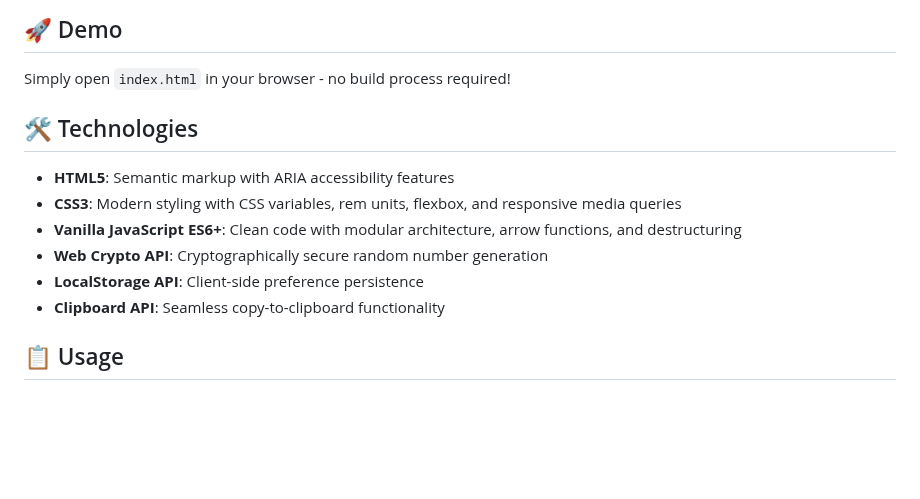
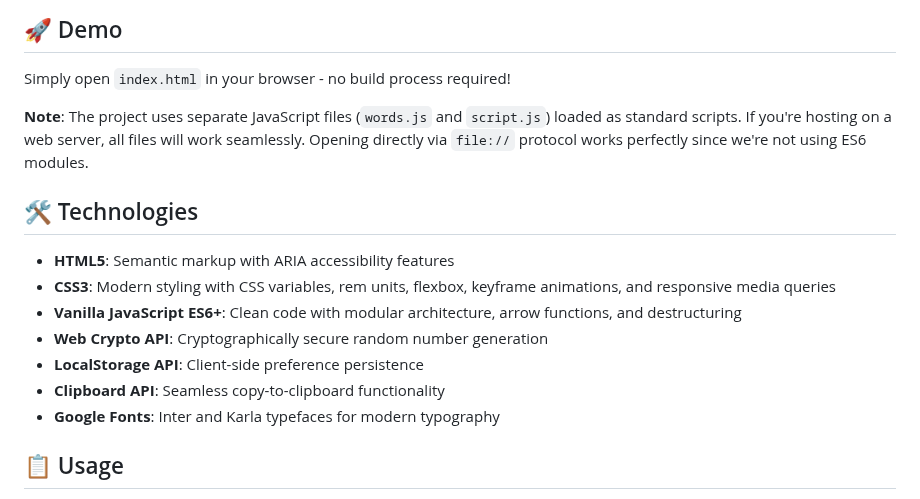
Before and after one commit to tariqkhemili-git/password-generator, a Markdown page: README.md, the part around one of its changes. Drawn GitHub-style; blank space fills up the shorter version.

```diff
--- a/README.md
+++ b/README.md
@@ -75,14 +78,17 @@ A sleek, modern password generator that creates secure, cryptographically-random
 
 Simply open `index.html` in your browser - no build process required!
 
+**Note**: The project uses separate JavaScript files (`words.js` and `script.js`) loaded as standard scripts. If you're hosting on a web server, all files will work seamlessly. Opening directly via `file://` protocol works perfectly since we're not using ES6 modules.
+
 ## 🛠️ Technologies
 
 - **HTML5**: Semantic markup with ARIA accessibility features
-- **CSS3**: Modern styling with CSS variables, rem units, flexbox, and responsive media queries
+- **CSS3**: Modern styling with CSS variables, rem units, flexbox, keyframe animations, and responsive media queries
 - **Vanilla JavaScript ES6+**: Clean code with modular architecture, arrow functions, and destructuring
 - **Web Crypto API**: Cryptographically secure random number generation
 - **LocalStorage API**: Client-side preference persistence
 - **Clipboard API**: Seamless copy-to-clipboard functionality
+- **Google Fonts**: Inter and Karla typefaces for modern typography
 
 ## 📋 Usage
 
```
Also changed, not shown: other parts of README.md (+37 -5 lines).
